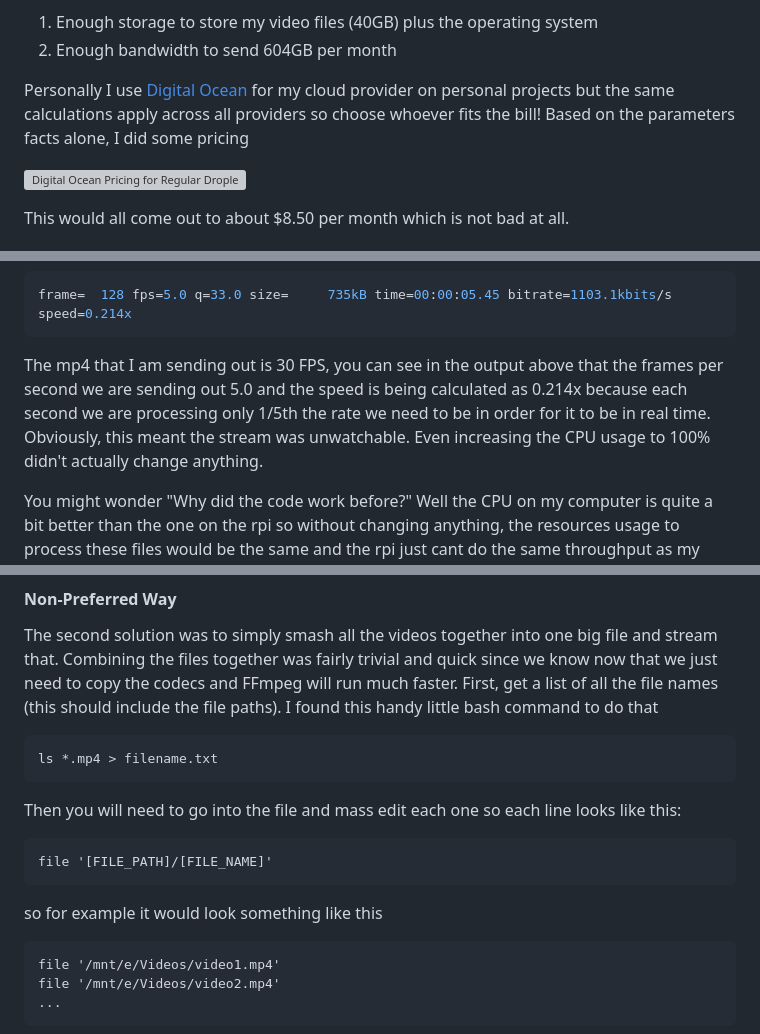
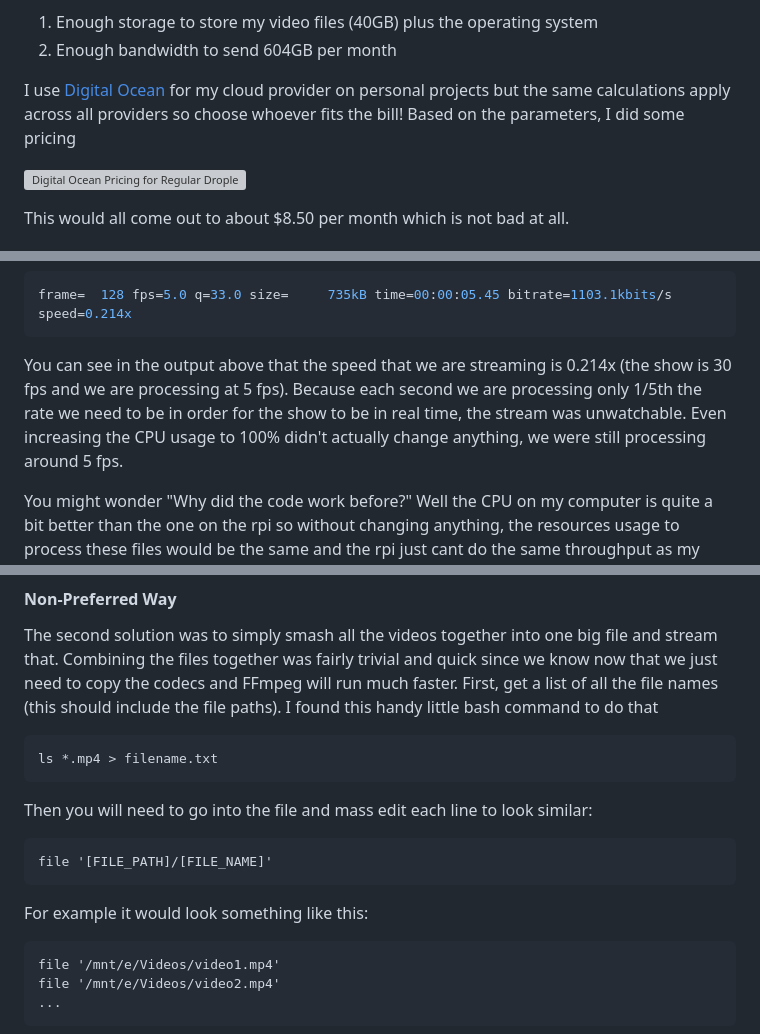
Before and after one commit to riderjensen/personal-site, a Markdown page: src/posts/streaming-mp4-to-twitch.md, 3 parts joined by grey strips. Rendered like a GitHub page; grey boxes are pictures that could not be loaded.

````diff
--- a/src/posts/streaming-mp4-to-twitch.md
+++ b/src/posts/streaming-mp4-to-twitch.md
@@ -142,7 +142,7 @@ which equals about `604 GB` per month. Thats a lot of data! But now we can look
 1. Enough storage to store my video files (40GB) plus the operating system
 2. Enough bandwidth to send 604GB per month
 
-Personally I use [Digital Ocean](https://digitalocean.com) for my cloud provider on personal projects but the same calculations apply across all providers so choose whoever fits the bill! Based on the parameters facts alone, I did some pricing
+I use [Digital Ocean](https://digitalocean.com) for my cloud provider on personal projects but the same calculations apply across all providers so choose whoever fits the bill! Based on the parameters, I did some pricing
 
 ![Digital Ocean Pricing for Regular Droplets](/images/posts/streaming-mp4-to-twitch/digital-ocean-droplets.PNG)
 
@@ -168,7 +168,7 @@ Unfortunately, the results from the code above was less than stellar.
 frame=  128 fps=5.0 q=33.0 size=     735kB time=00:00:05.45 bitrate=1103.1kbits/s speed=0.214x
 ```
 
-The mp4 that I am sending out is 30 FPS, you can see in the output above that the frames per second we are sending out 5.0 and the speed is being calculated as 0.214x because each second we are processing only 1/5th the rate we need to be in order for it to be in real time. Obviously, this meant the stream was unwatchable. Even increasing the CPU usage to 100% didn't actually change anything.
+You can see in the output above that the speed that we are streaming is 0.214x (the show is 30 fps and we are processing at 5 fps). Because each second we are processing only 1/5th the rate we need to be in order for the show to be in real time, the stream was unwatchable. Even increasing the CPU usage to 100% didn't actually change anything, we were still processing around 5 fps.
 
 You might wonder "Why did the code work before?" Well the CPU on my computer is quite a bit better than the one on the rpi so without changing anything, the resources usage to process these files would be the same and the rpi just cant do the same throughput as my desktop CPU.
 
@@ -305,11 +305,11 @@ The second solution was to simply smash all the videos together into one big fil
 ```bash
 ls *.mp4 > filename.txt
 ```
-Then you will need to go into the file and mass edit each one so each line looks like this:
+Then you will need to go into the file and mass edit each line to look similar:
 ```txt
 file '[FILE_PATH]/[FILE_NAME]'
 ```
-so for example it would look something like this
+For example it would look something like this:
 ```txt
 file '/mnt/e/Videos/video1.mp4'
 file '/mnt/e/Videos/video2.mp4'
````
Also changed, not shown: other parts of src/posts/streaming-mp4-to-twitch.md (+2 -2 lines).
